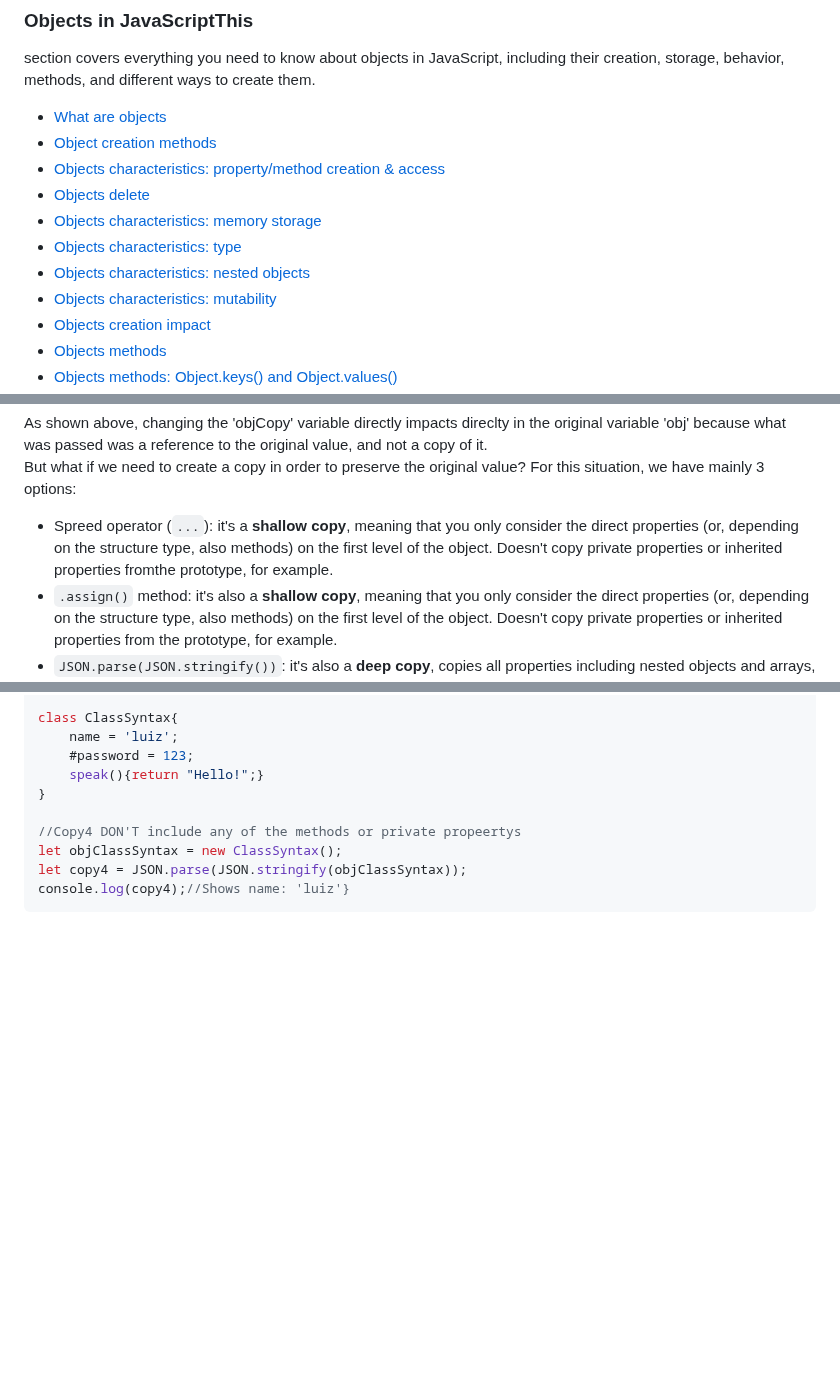
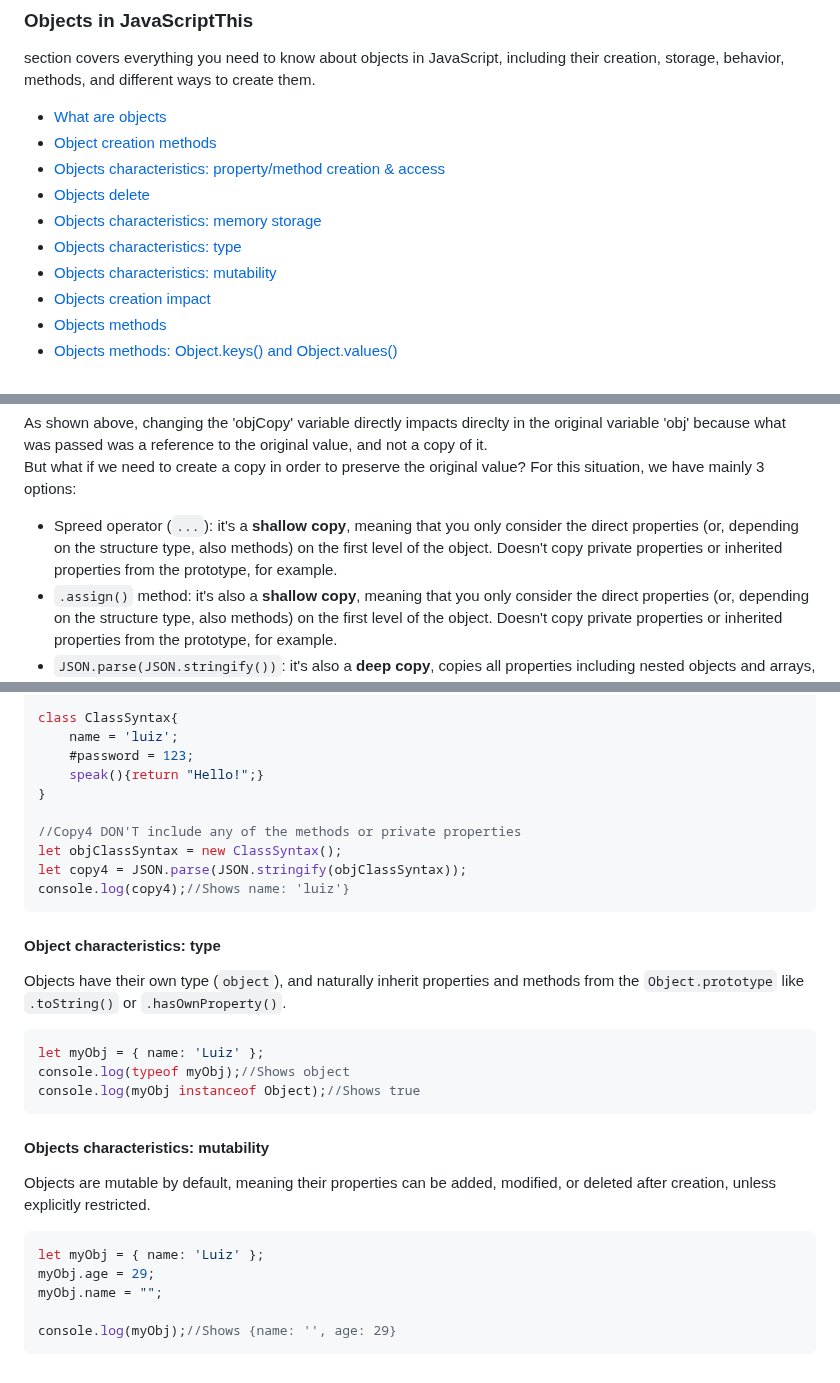
Before and after one commit to luizgdsmdev/Javascript-studies, a Markdown page: basics/objects/intro.md, 3 parts joined by grey strips. Rendered like a GitHub page; blank space fills up the shorter version.

Commit message:
Docs (intro.md): adding Objects characteristics: mutability.

`````diff
--- a/basics/objects/intro.md
+++ b/basics/objects/intro.md
@@ -5,8 +5,7 @@ section covers everything you need to know about objects in JavaScript, includin
 - [Objects characteristics: property/method creation & access](#objects-characteristics-propertymethod-creation-and-access)
 - [Objects delete](#objects-delete)
 - [Objects characteristics: memory storage](#objects-characteristics-memory-storage)
-- [Objects characteristics: type](#objects-characteristics-type)
-- [Objects characteristics: nested objects](#objects-characteristics-nested-objects)
+- [Objects characteristics: type](#object-characteristics-type)
 - [Objects characteristics: mutability](#objects-characteristics-mutability)
 - [Objects creation impact](#objects-creation-impact)
 - [Objects methods](#objects-methods)
@@ -443,7 +443,7 @@ console.log(obj);//Shows {name: 'Marta', age: 29}
 ````
 As shown above, changing the 'objCopy' variable directly impacts direclty in the original variable 'obj' because what was passed was a reference to the original value, and not a copy of it.
 But what if we need to create a copy in order to preserve the original value? For this situation, we have mainly 3 options:
-- Spreed operator (``...``): it's a **shallow copy**, meaning that you only consider the direct properties (or, depending on the structure type, also methods) on the first level of the object. Doesn't copy private properties or inherited properties fromthe  prototype, for example.
+- Spreed operator (``...``): it's a **shallow copy**, meaning that you only consider the direct properties (or, depending on the structure type, also methods) on the first level of the object. Doesn't copy private properties or inherited properties from the prototype, for example.
 - ``.assign()`` method: it's also a **shallow copy**, meaning that you only consider the direct properties (or, depending on the structure type, also methods) on the first level of the object. Doesn't copy private properties or inherited properties from the prototype, for example.
 - ``JSON.parse(JSON.stringify())``: it's also a **deep copy**, copies all properties including nested objects and arrays, creating an object completely independent of the original.
 
@@ -631,8 +631,34 @@ class ClassSyntax{
     speak(){return "Hello!";}
 }
 
-//Copy4 DON'T include any of the methods or private propeertys
+//Copy4 DON'T include any of the methods or private properties
 let objClassSyntax = new ClassSyntax();
 let copy4 = JSON.parse(JSON.stringify(objClassSyntax));
 console.log(copy4);//Shows name: 'luiz'}
 ````
+
+#### Object characteristics: type
+Objects have their own type (``object``), and naturally inherit properties and methods from the ``Object.prototype`` like ``.toString()`` or ``.hasOwnProperty()``.
+````javascript
+let myObj = { name: 'Luiz' };
+console.log(typeof myObj);//Shows object
+console.log(myObj instanceof Object);//Shows true
+````
+
+#### Objects characteristics: mutability
+Objects are mutable by default, meaning their properties can be added, modified, or deleted after creation, unless explicitly restricted.
+````javascript
+let myObj = { name: 'Luiz' };
+myObj.age = 29;
+myObj.name = "";
+
+console.log(myObj);//Shows {name: '', age: 29}
+````
+
+
+
+####
+
+
+
+####
`````
Also changed, not shown: other parts of basics/objects/intro.md (+1 -0 lines).
